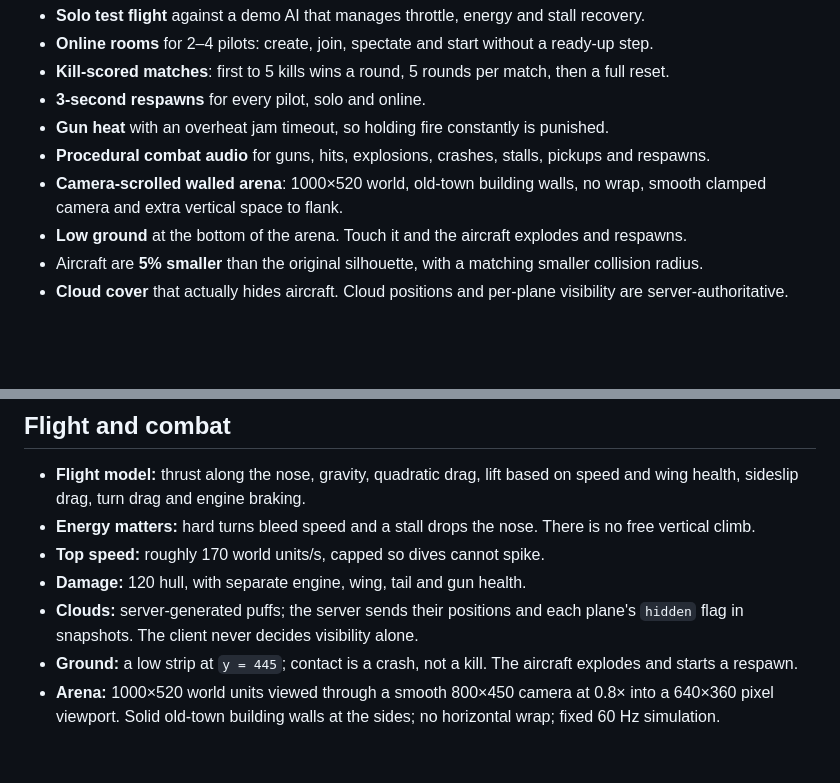
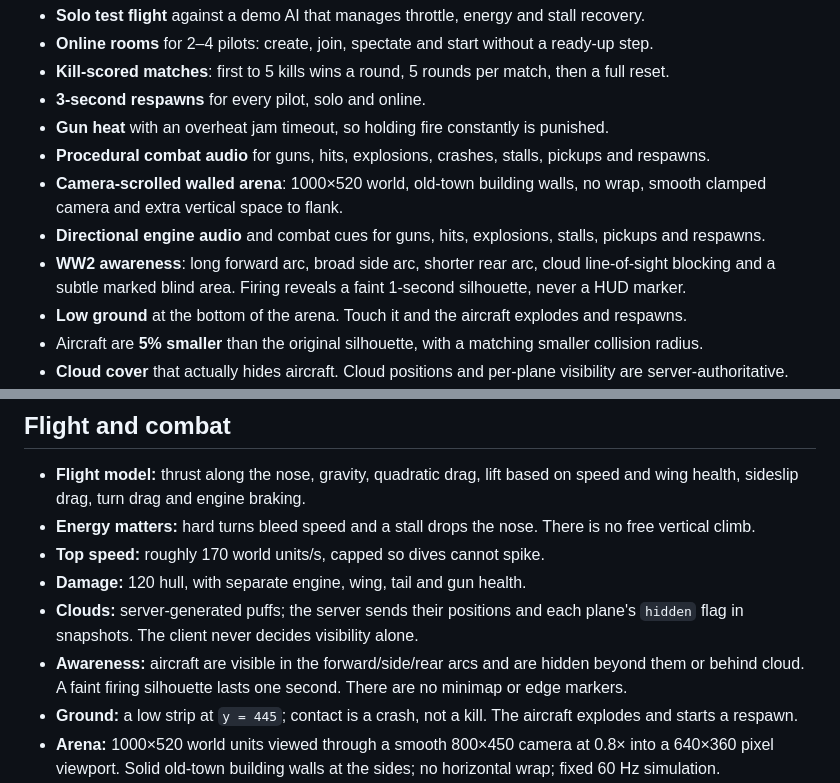
Before and after one commit to stefanovic000/Yugoslavian-War, a Markdown page: README.md, 2 parts joined by grey strips. Drawn GitHub-style; blank space fills up the shorter version.

```diff
--- a/README.md
+++ b/README.md
@@ -25,6 +25,8 @@ procedurally. There are no large art packs and no runtime downloads.
 - **Gun heat** with an overheat jam timeout, so holding fire constantly is punished.
 - **Procedural combat audio** for guns, hits, explosions, crashes, stalls, pickups and respawns.
 - **Camera-scrolled walled arena**: 1000×520 world, old-town building walls, no wrap, smooth clamped camera and extra vertical space to flank.
+- **Directional engine audio** and combat cues for guns, hits, explosions, stalls, pickups and respawns.
+- **WW2 awareness**: long forward arc, broad side arc, shorter rear arc, cloud line-of-sight blocking and a subtle marked blind area. Firing reveals a faint 1-second silhouette, never a HUD marker.
 - **Low ground** at the bottom of the arena. Touch it and the aircraft explodes and respawns.
 - Aircraft are **5% smaller** than the original silhouette, with a matching smaller collision radius.
 - **Cloud cover** that actually hides aircraft. Cloud positions and per-plane visibility are server-authoritative.
@@ -147,6 +149,9 @@ configured for TCP 7777.
 - **Damage:** 120 hull, with separate engine, wing, tail and gun health.
 - **Clouds:** server-generated puffs; the server sends their positions and each
   plane's `hidden` flag in snapshots. The client never decides visibility alone.
+- **Awareness:** aircraft are visible in the forward/side/rear arcs and are
+  hidden beyond them or behind cloud. A faint firing silhouette lasts one
+  second. There are no minimap or edge markers.
 - **Ground:** a low strip at `y = 445`; contact is a crash, not a kill. The
   aircraft explodes and starts a respawn.
 - **Arena:** 1000×520 world units viewed through a smooth 800×450 camera at
```
Also changed, not shown: other parts of README.md (+2 -2 lines), docs/DEBUGGING.md (+1 -1 lines), docs/preview-lobby.png, docs/preview-solo.png, docs/preview-vision-net.png (added), 8 other files.
